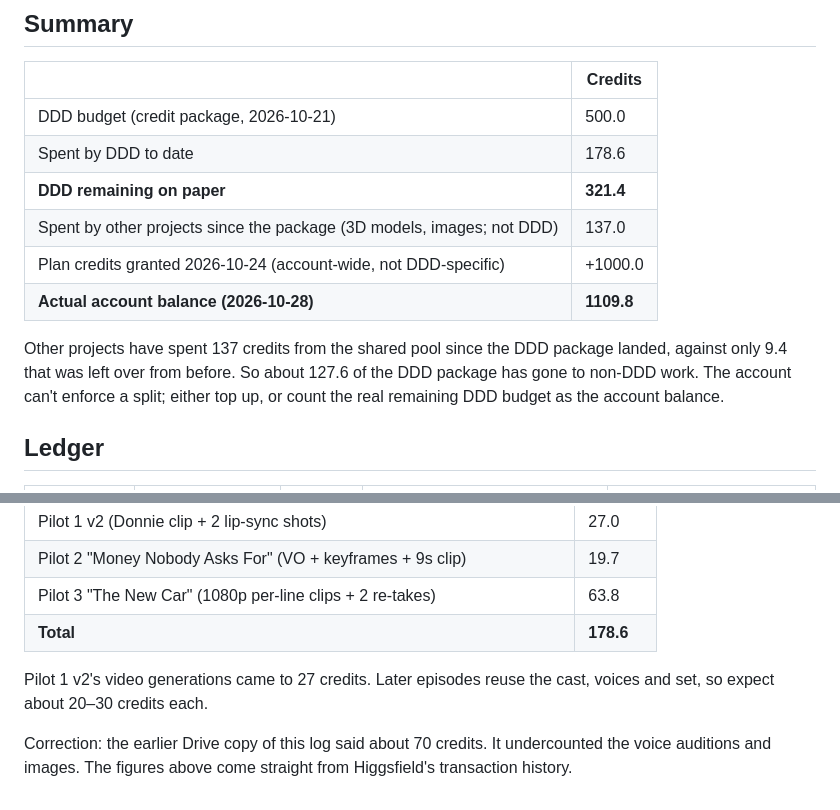
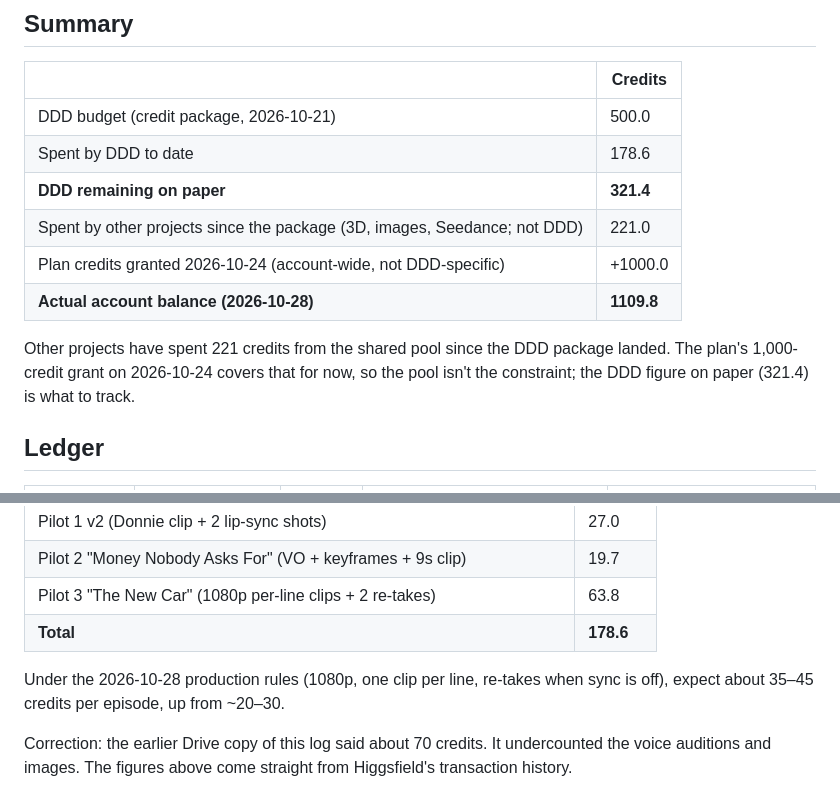
Before and after one commit to ebwaked/donnie-does-deals, a Markdown page: ops/CREDIT_LOG.md, 2 parts joined by grey strips. Rendered like a GitHub page.

Commit message:
Credit log: refresh shared-pool note and per-episode estimate
Co-Authored-By: Claude Opus 5.5 <noreply@anthropic.com>
Claude-Session: https://claude.ai/code/session_01QcPU3GxxfWBPbAH83to9Fw

```diff
--- a/ops/CREDIT_LOG.md
+++ b/ops/CREDIT_LOG.md
@@ -15,13 +15,12 @@ left over from before it. DDD spends are identified by job ID in the ledger belo
 | DDD budget (credit package, 2026-10-21) | 500.0 |
 | Spent by DDD to date | 178.6 |
 | **DDD remaining on paper** | **321.4** |
-| Spent by other projects since the package (3D models, images; not DDD) | 137.0 |
+| Spent by other projects since the package (3D, images, Seedance; not DDD) | 221.0 |
 | Plan credits granted 2026-10-24 (account-wide, not DDD-specific) | +1000.0 |
 | **Actual account balance (2026-10-28)** | **1109.8** |
 
-Other projects have spent 137 credits from the shared pool since the DDD package landed, against only 9.4 that was
-left over from before. So about 127.6 of the DDD package has gone to non-DDD work. The account can't enforce a split;
-either top up, or count the real remaining DDD budget as the account balance.
+Other projects have spent 221 credits from the shared pool since the DDD package landed. The plan's 1,000-credit grant
+on 2026-10-24 covers that for now, so the pool isn't the constraint; the DDD figure on paper (321.4) is what to track.
 
 ## Ledger
 
@@ -66,8 +65,8 @@ Non-DDD spends in the same window (excluded above): Text to 3D ×19 (−102.5),
 | Pilot 3 "The New Car" (1080p per-line clips + 2 re-takes) | 63.8 |
 | **Total** | **178.6** |
 
-Pilot 1 v2's video generations came to 27 credits. Later episodes reuse the cast, voices and set, so expect about
-20–30 credits each.
+Under the 2026-10-28 production rules (1080p, one clip per line, re-takes when sync is off), expect about 35–45
+credits per episode, up from ~20–30.
 
 Correction: the earlier Drive copy of this log said about 70 credits. It undercounted the voice auditions and images. The
 figures above come straight from Higgsfield's transaction history.
```
